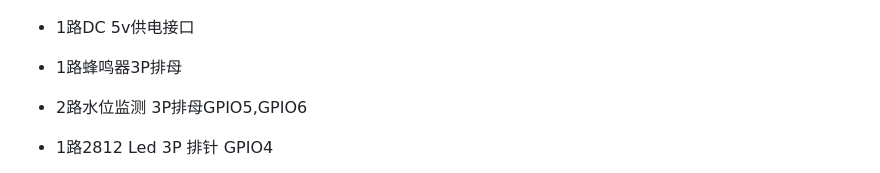
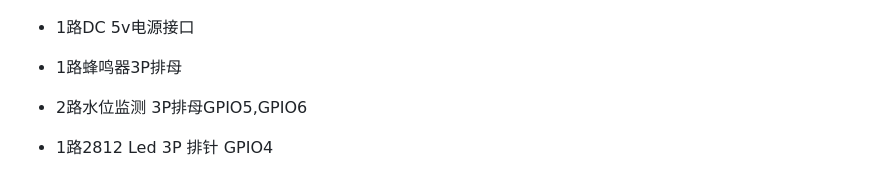
Before and after one commit to miaokingsoft/HydroMonitor-RPi, a Markdown page: README.md, the part around the change. GitHub-like rendering.

```diff
--- a/README.md
+++ b/README.md
@@ -45,7 +45,7 @@
 
 ## 硬件接线板
 ![智能鱼缸接线板](/PCB.jpg)
-- 1路DC 5v供电接口
+- 1路DC 5v电源接口
 - 1路蜂鸣器3P排母
 - 2路水位监测 3P排母GPIO5,GPIO6
 - 1路2812 Led 3P 排针 GPIO4
```
